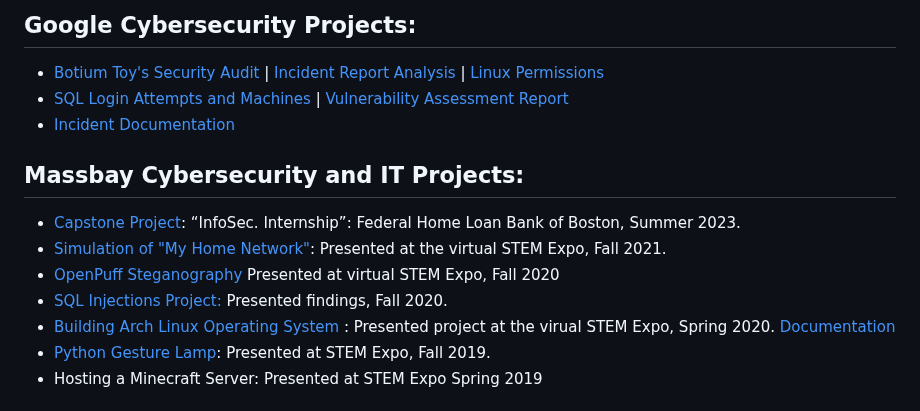
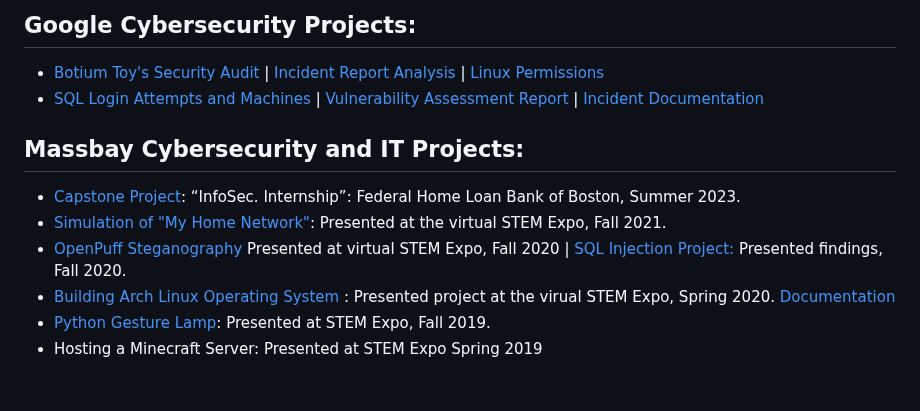
Before and after one commit to MN0vva/My-Project-Portfolio-M, a Markdown page: README.md, the part around the change. Rendered like a GitHub page.

Commit message:
UpdateREADME.md

```diff
--- a/README.md
+++ b/README.md
@@ -20,14 +20,12 @@
 <h2>Google Cybersecurity Projects:</h2>
 
 - [Botium Toy's Security Audit](https://drive.google.com/drive/folders/1l2nKbANGxhlCV_dwC-RBYzjapnV4t7_r?usp=drive_link) | [Incident Report Analysis](https://docs.google.com/document/d/1SoNbA3z--pZw5Vq3iuvlxYWwNT85XBtDX4GYH2nmYTM/edit?usp=drive_link&resourcekey=0-PcnovyunbnUgBM00mdnUmg) | [Linux Permissions](https://docs.google.com/document/d/1J5JM0UE8fWVfWvplnsRbvQLQL6Say9pJ2Wasl5RVJjo/edit?usp=drive_link&resourcekey=0-QH9MhlXnG2pWnsbuGVImdQ)
-- [SQL Login Attempts and Machines](https://docs.google.com/document/d/1ElctOIK7Jx0QSiu50doQt0o66aUIKECckSedvxzfHUU/edit?usp=sharing&resourcekey=0-GyFN3CBHevRyneH2hl2O5g) | [Vulnerability Assessment Report](https://docs.google.com/document/d/1DGTDSMVrPJsgyl2r9uH2uPJJXpntO0G6o_Zcv0IYqOE/edit?usp=drive_link&resourcekey=0-lRCgYKPcFdcBcU6lwDIfyQ)
-- [Incident Documentation ](https://docs.google.com/document/d/10m7HJFKDUvVi29OukOGzx-Yj46t6lsOpEZktXwc9_C0/edit?usp=drive_link&resourcekey=0-nPEj7hEOaoJMtMf751llYg)
+- [SQL Login Attempts and Machines](https://docs.google.com/document/d/1ElctOIK7Jx0QSiu50doQt0o66aUIKECckSedvxzfHUU/edit?usp=sharing&resourcekey=0-GyFN3CBHevRyneH2hl2O5g) | [Vulnerability Assessment Report](https://docs.google.com/document/d/1DGTDSMVrPJsgyl2r9uH2uPJJXpntO0G6o_Zcv0IYqOE/edit?usp=drive_link&resourcekey=0-lRCgYKPcFdcBcU6lwDIfyQ) | [Incident Documentation ](https://docs.google.com/document/d/10m7HJFKDUvVi29OukOGzx-Yj46t6lsOpEZktXwc9_C0/edit?usp=drive_link&resourcekey=0-nPEj7hEOaoJMtMf751llYg)
 <h2>Massbay Cybersecurity and IT Projects:</h2>
 
 - [Capstone Project](https://drive.google.com/drive/folders/16MkOD5rlSr-XMfuHkmdWPRGeHuDwDWJo?usp=drive_link): “InfoSec. Internship”: Federal Home Loan Bank of Boston, Summer 2023.
 - [Simulation of "My Home Network"](https://youtu.be/aBRcQ8n086Q): Presented at the virtual STEM Expo, Fall 2021.
-- [OpenPuff Steganography](https://youtu.be/62st1m6ZdW8) Presented at virtual STEM Expo, Fall 2020
-- [SQL Injections Project:](https://docs.google.com/document/d/1tlWyr1jOC-uM2bzqVQ2MlTR3eqBnL6pl/edit?usp=drive_link&ouid=106987420707022229569&rtpof=true&sd=true) Presented findings, Fall 2020.
+- [OpenPuff Steganography](https://youtu.be/62st1m6ZdW8) Presented at virtual STEM Expo, Fall 2020 | [SQL Injection Project:](https://docs.google.com/document/d/1tlWyr1jOC-uM2bzqVQ2MlTR3eqBnL6pl/edit?usp=drive_link&ouid=106987420707022229569&rtpof=true&sd=true) Presented findings, Fall 2020.
 - [Building Arch Linux Operating System ](https://youtu.be/QJKEK6ZK0qQ): Presented project at the virual STEM Expo, Spring 2020. [Documentation](https://docs.google.com/document/d/1D0TjRf1TDVt0IW2ZeD9p0c2i9ywsD_GL/edit?usp=drive_link&ouid=106987420707022229569&rtpof=true&sd=true)
 - [Python Gesture Lamp](https://youtube.com/shorts/Fr10d4d7gOI?feature=share): Presented at STEM Expo, Fall 2019.
 - Hosting a Minecraft Server: Presented at STEM Expo Spring 2019
```
